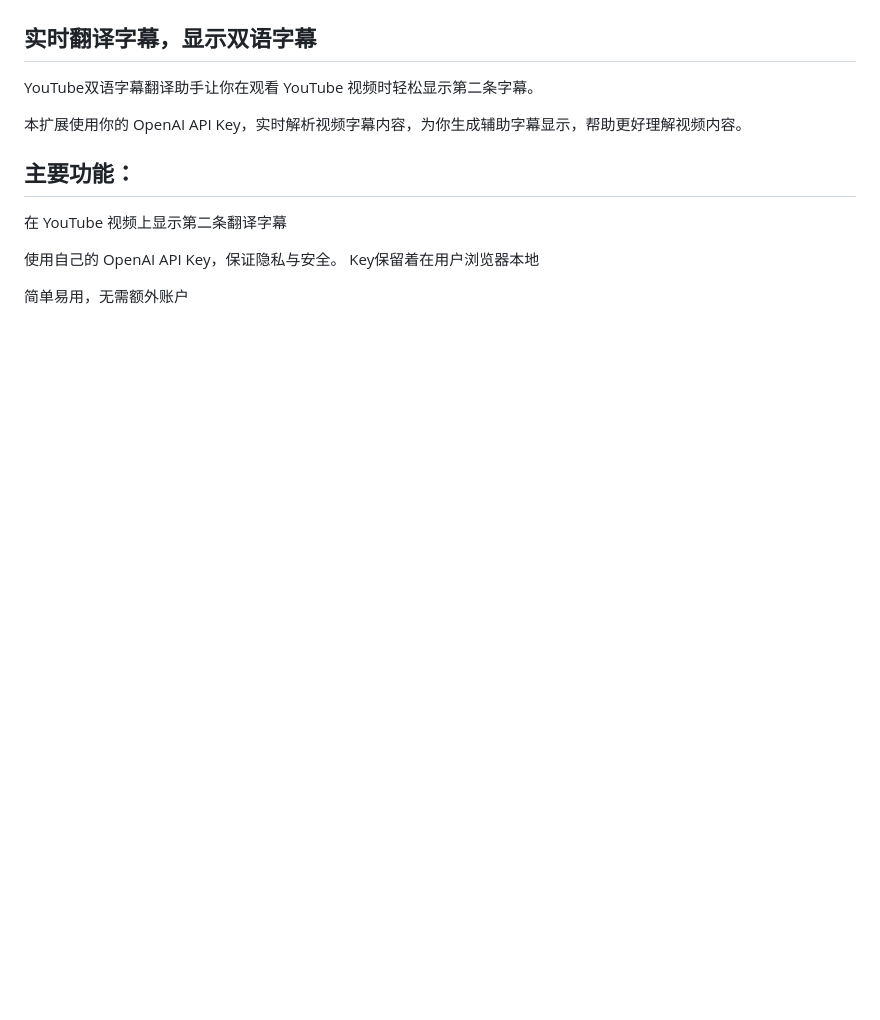
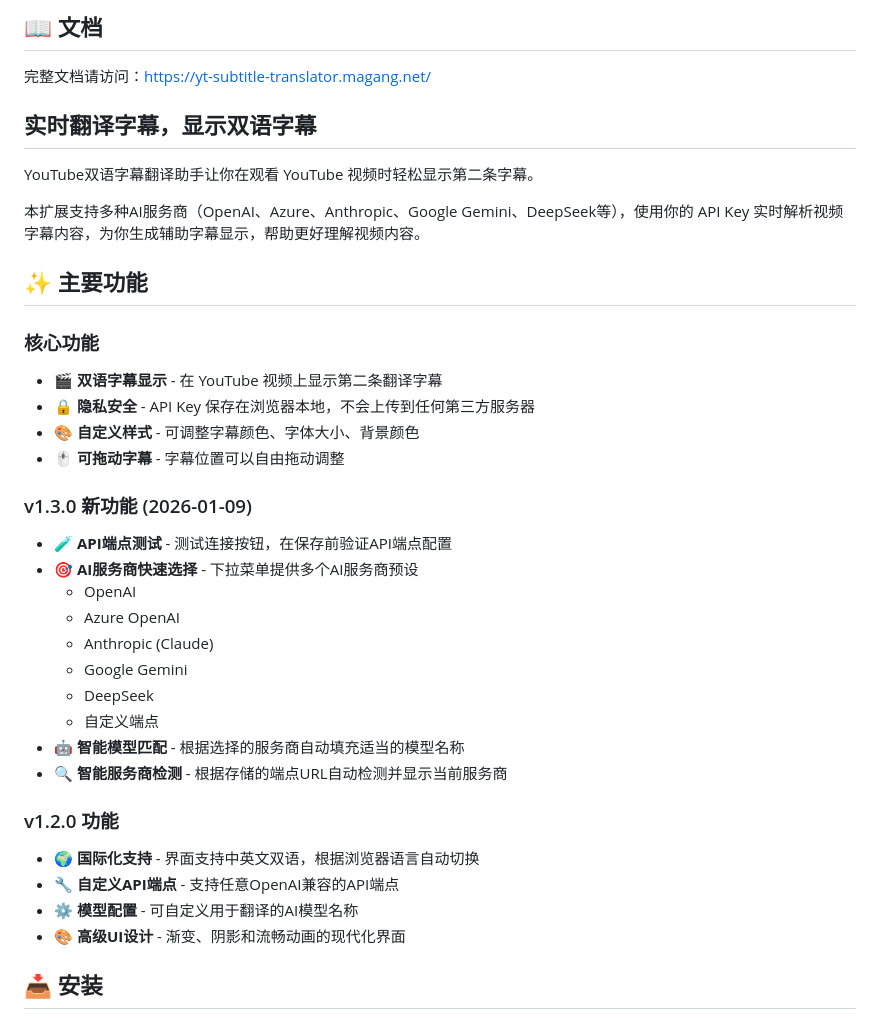
Before and after one commit to marsteel/yt-subtitle-translator, a Markdown page: README.md, the part around one of its changes. Drawn GitHub-style; blank space fills up the shorter version.

```diff
--- a/README.md
+++ b/README.md
@@ -6,17 +6,39 @@
 
+## 📖 文档
+
+完整文档请访问：[https://yt-subtitle-translator.magang.net/](https://yt-subtitle-translator.magang.net/)
 
 ## 实时翻译字幕，显示双语字幕
 
 YouTube双语字幕翻译助手让你在观看 YouTube 视频时轻松显示第二条字幕。
 
-本扩展使用你的 OpenAI API Key，实时解析视频字幕内容，为你生成辅助字幕显示，帮助更好理解视频内容。
+本扩展支持多种AI服务商（OpenAI、Azure、Anthropic、Google Gemini、DeepSeek等），使用你的 API Key 实时解析视频字幕内容，为你生成辅助字幕显示，帮助更好理解视频内容。
 
+## ✨ 主要功能
 
-## 主要功能：
+### 核心功能
+- 🎬 **双语字幕显示** - 在 YouTube 视频上显示第二条翻译字幕
+- 🔒 **隐私安全** - API Key 保存在浏览器本地，不会上传到任何第三方服务器
+- 🎨 **自定义样式** - 可调整字幕颜色、字体大小、背景颜色
+- 🖱️ **可拖动字幕** - 字幕位置可以自由拖动调整
 
-在 YouTube 视频上显示第二条翻译字幕
+### v1.3.0 新功能 (2026-01-09)
+- 🧪 **API端点测试** - 测试连接按钮，在保存前验证API端点配置
+- 🎯 **AI服务商快速选择** - 下拉菜单提供多个AI服务商预设
+  - OpenAI
+  - Azure OpenAI
+  - Anthropic (Claude)
+  - Google Gemini
+  - DeepSeek
+  - 自定义端点
+- 🤖 **智能模型匹配** - 根据选择的服务商自动填充适当的模型名称
+- 🔍 **智能服务商检测** - 根据存储的端点URL自动检测并显示当前服务商
 
-使用自己的 OpenAI API Key，保证隐私与安全。 Key保留着在用户浏览器本地
+### v1.2.0 功能
+- 🌍 **国际化支持** - 界面支持中英文双语，根据浏览器语言自动切换
+- 🔧 **自定义API端点** - 支持任意OpenAI兼容的API端点
+- ⚙️ **模型配置** - 可自定义用于翻译的AI模型名称
+- 🎨 **高级UI设计** - 渐变、阴影和流畅动画的现代化界面
 
-简单易用，无需额外账户
+## 📥 安装
 
```
Also changed, not shown: other parts of README.md (+56 -28 lines).
